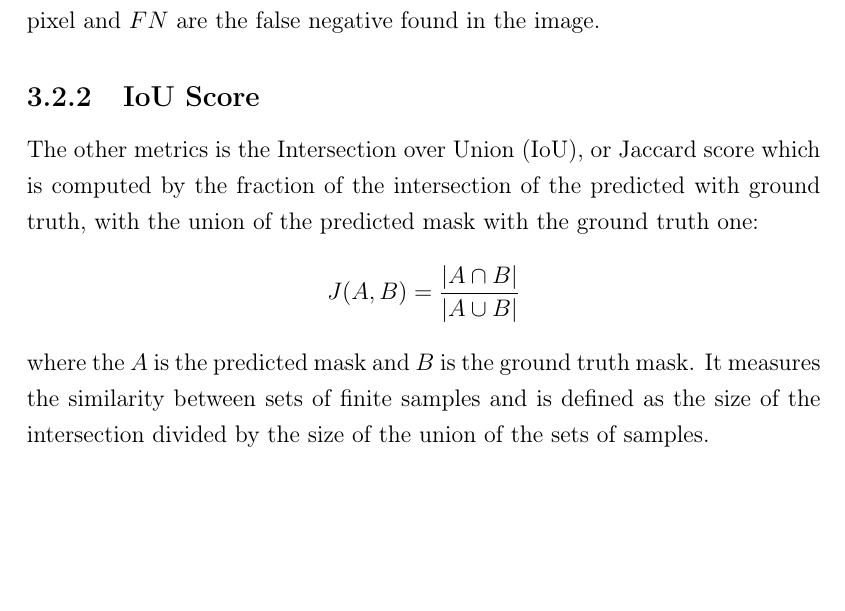
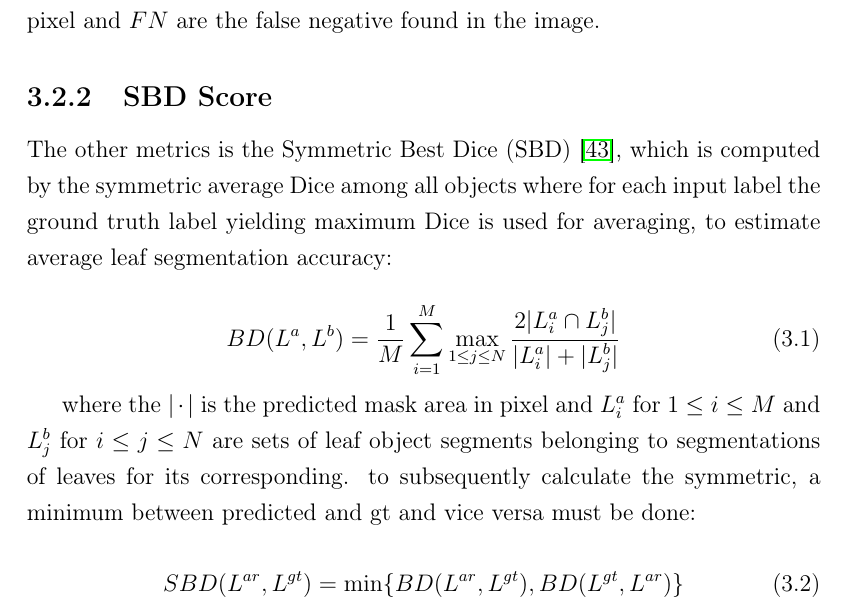
Before and after one commit to Goliaita/Tesi, a LaTeX thesis (latex-tesi/main.tex, which reads latex-tesi/chapter/chapter3.tex, latex-tesi/package.sty): part of page 49 of 60, cut so that both start at the same text, the shorter picture padded with empty space. Compiled offline with pdfLaTeX.

Commit message:
reviewd chapter 3

```diff
--- a/latex-tesi/chapter/chapter3.tex
+++ b/latex-tesi/chapter/chapter3.tex
@@ -85,7 +85,7 @@ then with the points of the leaf we have computed the relative distance from the
 
 
 \section{Used Metrics}
-In this section the two evaluation techniques which are used by the referenced paper \cite{scharr2016leaf} the DICE score and the Intersection over Union (IoU).
+In this section the two evaluation techniques which are used by the referenced paper \cite{scharr2016leaf} the DICE score and the Symmetric Best DICE (SBD).
 
 \subsection{DICE Score}
 For semantic and instance segmentation is used the F1 score, or DICE score which is obtained by the fraction of the true positive prediction by the sum of the true positive
@@ -93,12 +93,22 @@ with false negative and false positive prediction:
 $$F_{1}=\frac{(2)\cdot \mathrm {TP}}{(2)\cdot \mathrm {TP} + 1 \cdot \mathrm {FN} +\mathrm {FP}}$$
 which $TP$ are the true positive in the image, $FP$ are the false positive detected pixel and $FN$ are the false negative found in the image.
 
-\subsection{IoU Score}
-The other metrics is the Intersection over Union (IoU), or Jaccard score which is computed by the fraction of the intersection of the predicted with ground truth, with the
-union of the predicted mask with the ground truth one:
-$$J(A,B)={{|A\cap B|} \over {|A\cup B|}}$$
-where the $A$ is the predicted mask and $B$ is the ground truth mask. It measures the similarity between sets of finite samples and is defined as the size of the
-intersection divided by the size of the union of the sets of samples.
+\subsection{SBD Score}
+The other metrics is the Symmetric Best Dice (SBD) \cite{scharr2016leaf}, which is computed by the symmetric average Dice among all objects where for each
+input label the ground truth label yielding maximum Dice is used for averaging, to estimate average leaf segmentation accuracy:
+
+\begin{equation}
+    BD(L^a, L^b) = \frac{1}{M} \displaystyle\sum_{i=1}^{M} \max_{{1\leq j \leq N}}\frac{2|L_i^a\cap L_j^b|}{|L_i^a|+|L_j^b|}
+\end{equation}
+
+where the $|\cdot|$ is the predicted mask area in pixel and $L_i^a$ for $1\leq i \leq M$ and $L_j^b$ for $i\leq j \leq N$ are sets of leaf
+object segments belonging to segmentations of leaves for its corresponding. to subsequently calculate the symmetric, a minimum between
+predicted and gt and vice versa must be done:
+
+\begin{equation}
+    SBD(L^{ar}, L^{gt}) = \min \{BD(L^{ar}, L^{gt}), BD(L^{gt}, L^{ar})\}
+\end{equation}
+.
 
 
 
--- a/latex-tesi/package.sty
+++ b/latex-tesi/package.sty
@@ -20,7 +20,8 @@
 \usepackage{fancyhdr}						% intestazione e note a pie di pagina
 
 \usepackage{graphicx}
-%\usepackage[font = scriptsize, bf]{caption}
+\usepackage[font = scriptsize, bf]{caption}
+\usepackage{subcaption}
 %\usepackage{url}
 
 %\usepackage[usenames,dvipsnames]{color}
```
Also changed, not shown: latex-tesi/bib.bib (+48 -41 lines).
